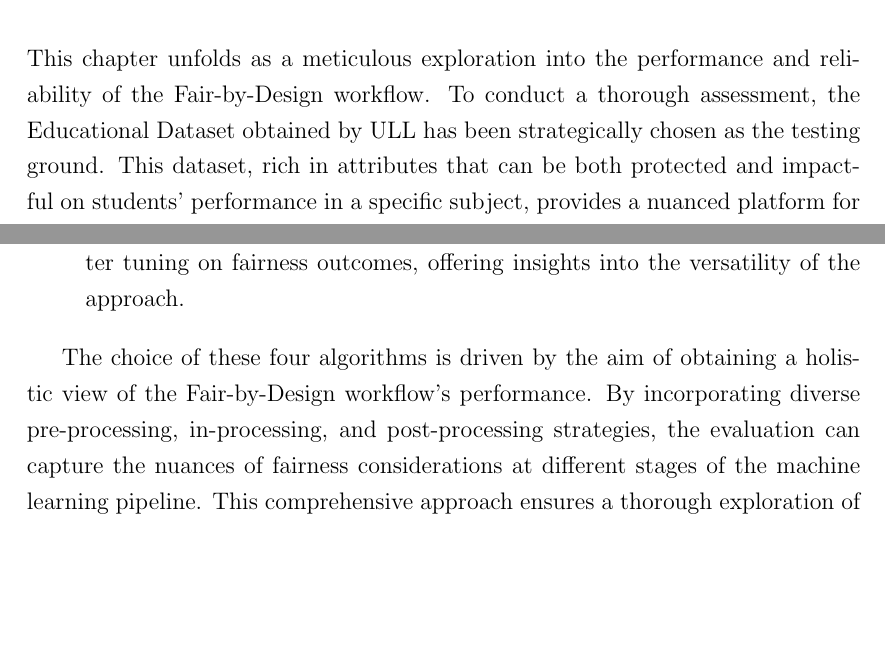
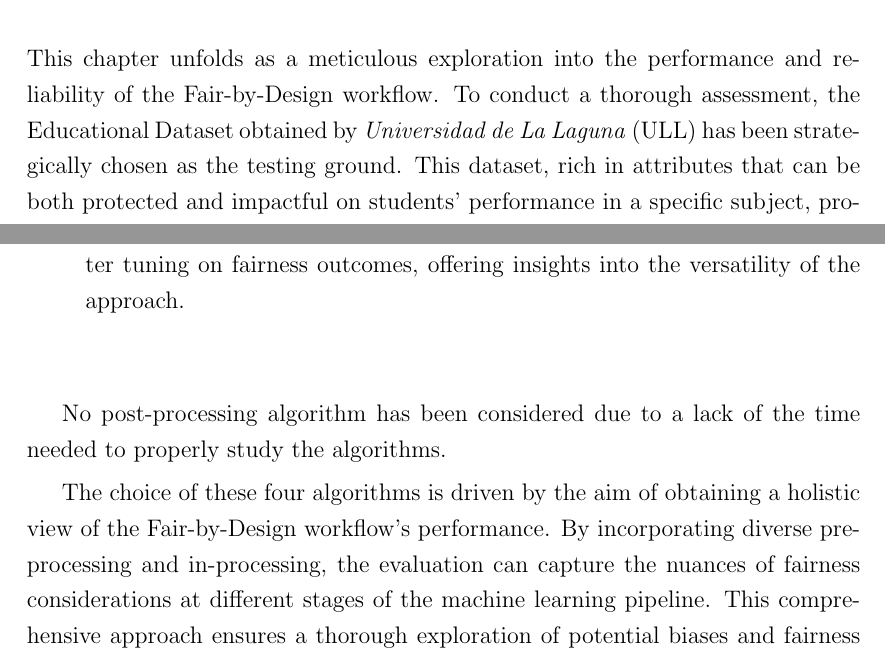
Before and after one commit to antonioIannotta/Thesis, a LaTeX thesis (thesis-main.tex, which reads sections/validation_ull.tex): two parts of pages 85 and 91 of 110 before the commit and two parts of pages 85 and 91 of 112 after it, joined at a grey line, cut so that both start at the same text, the shorter picture padded with empty space. Compiled offline with pdfLaTeX.

Commit message:
fixing almost completed

```diff
--- a/sections/validation_ull.tex
+++ b/sections/validation_ull.tex
@@ -2,7 +2,7 @@
 \label{chap:validation}
 
 \section{Introduction}
-This chapter unfolds as a meticulous exploration into the performance and reliability of the Fair-by-Design workflow. To conduct a thorough assessment, the Educational Dataset obtained by ULL has been strategically chosen as the testing ground. This dataset, rich in attributes that can be both protected and impactful on students' performance in a specific subject, provides a nuanced platform for evaluating the workflow's effectiveness across various machine learning algorithms.
+This chapter unfolds as a meticulous exploration into the performance and reliability of the Fair-by-Design workflow. To conduct a thorough assessment, the Educational Dataset obtained by \emph{Universidad de La Laguna} (ULL) has been strategically chosen as the testing ground. This dataset, rich in attributes that can be both protected and impactful on students' performance in a specific subject, provides a nuanced platform for evaluating the workflow's effectiveness across various machine learning algorithms.
 
 The central emphasis of this validation endeavor is to ascertain not only the accuracy and predictive capabilities of the implemented models but also the extent to which the Fair-by-Design workflow succeeds in fostering fairness. The Educational Dataset allows for a detailed examination of how different algorithms respond to the intricacies of real-world educational data, shedding light on the interplay between accuracy and fairness.
 
@@ -148,7 +148,9 @@ In the context of the Fair-by-Design workflow, four key fairness algorithms have
 
 \end{itemize}
 
-The choice of these four algorithms is driven by the aim of obtaining a holistic view of the Fair-by-Design workflow's performance. By incorporating diverse pre-processing, in-processing, and post-processing strategies, the evaluation can capture the nuances of fairness considerations at different stages of the machine learning pipeline. This comprehensive approach ensures a thorough exploration of potential biases and fairness enhancements, laying the foundation for a robust and equitable model.
+No post-processing algorithm has been considered due to a lack of the time needed to properly study the algorithms.
+
+The choice of these four algorithms is driven by the aim of obtaining a holistic view of the Fair-by-Design workflow's performance. By incorporating diverse pre-processing and in-processing, the evaluation can capture the nuances of fairness considerations at different stages of the machine learning pipeline. This comprehensive approach ensures a thorough exploration of potential biases and fairness enhancements, laying the foundation for a robust and equitable model.
 
 \section{Model training and evaluation}
 \label{section:val_mt_eval}
--- a/thesis-main.tex
+++ b/thesis-main.tex
@@ -14,6 +14,7 @@
 \usepackage{acronym}
 \usepackage{tikz}
 \usepackage{float}
+\usepackage{adjustbox}
 \usepackage{pgfplots}
 \pgfplotsset{width=10cm,compat=1.9}
 %\usepackage[linesnumbered,ruled,vlined]{algorithm2e}
```
Also changed, not shown: sections/state_of_the_art.tex (+2 -0 lines).
